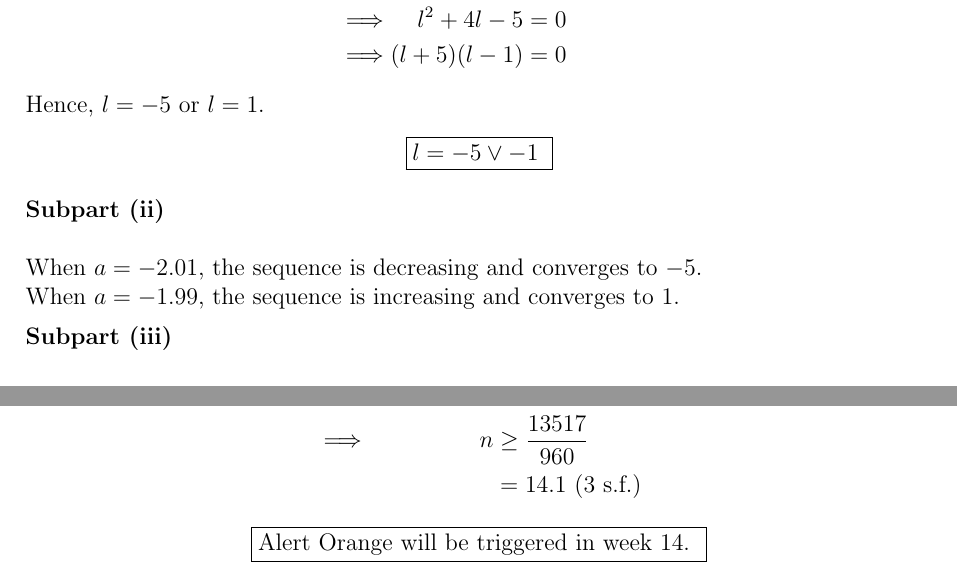
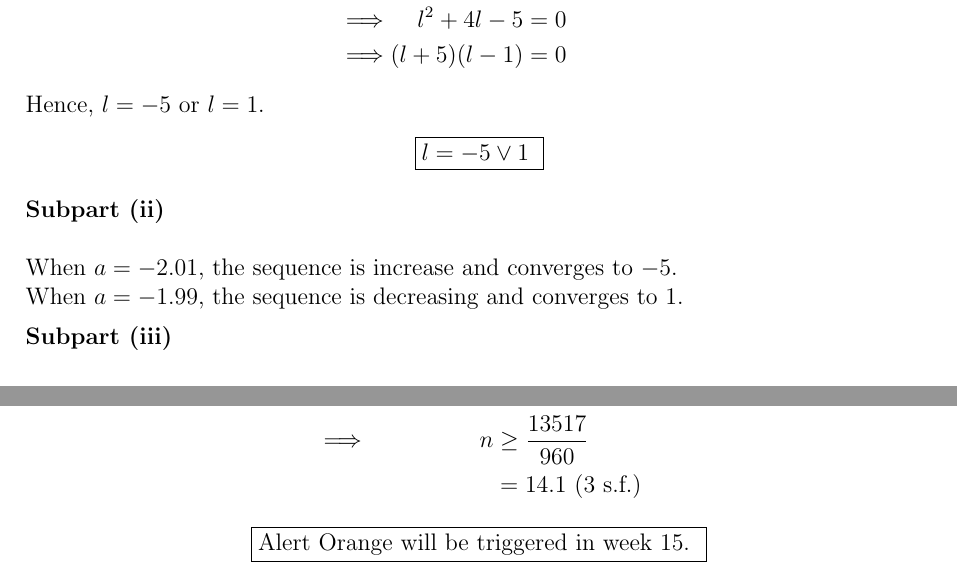
Before and after one commit to asdia0/TripleMath, a LaTeX problem sheet (Misc/EJC 9649 2023 JC1 MYE/EJC 9649 2023 JC1 MYE.tex): two parts of pages 8 and 11 of 11, joined at a grey line, cut so that both start at the same text. Compiled offline with pdfLaTeX.

Commit message:
Minor typos

```diff
--- a/Misc/EJC 9649 2023 JC1 MYE/EJC 9649 2023 JC1 MYE.tex
+++ b/Misc/EJC 9649 2023 JC1 MYE/EJC 9649 2023 JC1 MYE.tex
@@ -241,14 +241,14 @@
                 \end{alignat*}
                 Hence, $l = -5$ or $l = 1$.
                 \boxt{
-                    $l = -5 \lor -1$
+                    $l = -5 \lor 1$
                 }
 
             \subpart
 
-                \noindent When $a = -2.01$, the sequence is decreasing and converges to $-5$.
+                \noindent When $a = -2.01$, the sequence is increase and converges to $-5$.
 
-                \noindent When $a = -1.99$, the sequence is increasing and converges to 1.
+                \noindent When $a = -1.99$, the sequence is decreasing and converges to 1.
 
             \subpart
                 \begin{align*}
@@ -401,6 +401,6 @@
                 && &= 14.1 \tosf{3}
             \end{alignat*}
             \boxt{
-                Alert Orange will be triggered in week 14.
+                Alert Orange will be triggered in week 15.
             }
 \end{document}
```
Also changed, not shown: Misc/EJC 9649 2023 JC1 MYE/EJC 9649 2023 JC1 MYE.pdf.
